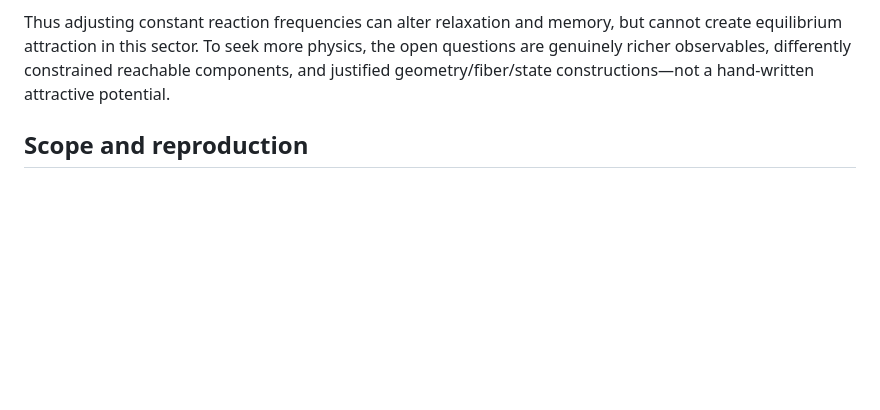
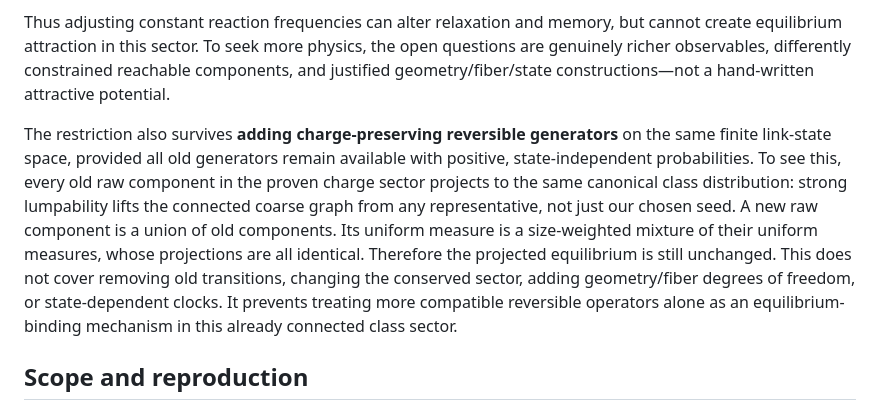
Before and after one commit to pirate/wolfram-gauge-physics, a Markdown page: docs/reachable-gauge-equilibrium.md, the part around the change. GitHub-like rendering; blank space fills up the shorter version.

Commit message:
Explain why compatible support additions retain the binding restriction

```diff
--- a/docs/reachable-gauge-equilibrium.md
+++ b/docs/reachable-gauge-equilibrium.md
@@ -202,6 +202,18 @@ create equilibrium attraction in this sector. To seek more physics, the open que
 are genuinely richer observables, differently constrained reachable components, and
 justified geometry/fiber/state constructions—not a hand-written attractive potential.
 
+The restriction also survives **adding charge-preserving reversible generators** on the
+same finite link-state space, provided all old generators remain available with positive,
+state-independent probabilities. To see this, every old raw component in the proven charge
+sector projects to the same canonical class distribution: strong lumpability lifts the
+connected coarse graph from any representative, not just our chosen seed. A new raw
+component is a union of old components. Its uniform measure is a size-weighted mixture of
+their uniform measures, whose projections are all identical. Therefore the projected
+equilibrium is still unchanged. This does not cover removing old transitions, changing
+the conserved sector, adding geometry/fiber degrees of freedom, or state-dependent clocks.
+It prevents treating more compatible reversible operators alone as an equilibrium-binding
+mechanism in this already connected class sector.
+
 ## Scope and reproduction
 
 This is a finite classical model with $D_4$ derived from the chosen square fiber, a supplied
```
